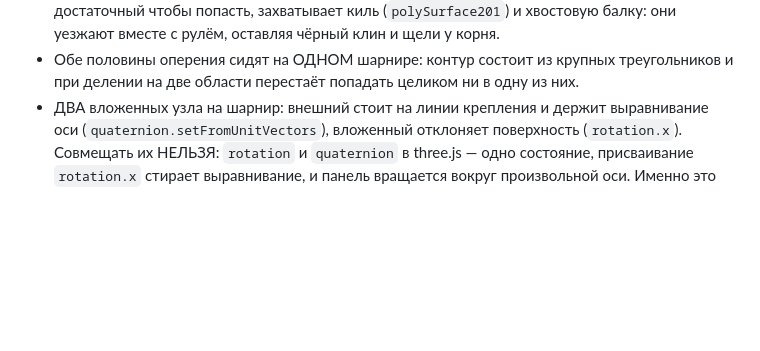
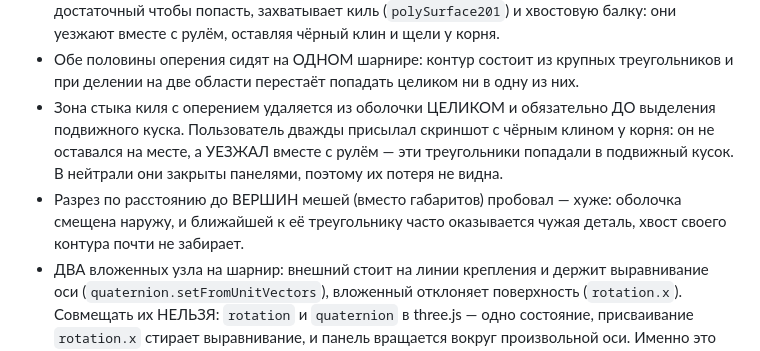
Before and after one commit to EshiStudio/PlaneSimulator, a Markdown page: MEMORY.md, the part around the change. GitHub-like rendering; blank space fills up the shorter version.

Commit message:
Память: зона стыка киля и неудачный вариант разреза по вершинам

```diff
--- a/MEMORY.md
+++ b/MEMORY.md
@@ -67,6 +67,14 @@ chrome --headless=new --disable-gpu --use-angle=swiftshader --enable-unsafe-swif
 - Обе половины оперения сидят на ОДНОМ шарнире: контур состоит из крупных
   треугольников и при делении на две области перестаёт попадать целиком ни в
   одну из них.
+- Зона стыка киля с оперением удаляется из оболочки ЦЕЛИКОМ и обязательно ДО
+  выделения подвижного куска. Пользователь дважды присылал скриншот с чёрным
+  клином у корня: он не оставался на месте, а УЕЗЖАЛ вместе с рулём — эти
+  треугольники попадали в подвижный кусок. В нейтрали они закрыты панелями,
+  поэтому их потеря не видна.
+- Разрез по расстоянию до ВЕРШИН мешей (вместо габаритов) пробовал — хуже:
+  оболочка смещена наружу, и ближайшей к её треугольнику часто оказывается
+  чужая деталь, хвост своего контура почти не забирает.
 - ДВА вложенных узла на шарнир: внешний стоит на линии крепления и держит
   выравнивание оси (`quaternion.setFromUnitVectors`), вложенный отклоняет
   поверхность (`rotation.x`). Совмещать их НЕЛЬЗЯ: `rotation` и `quaternion`
```
